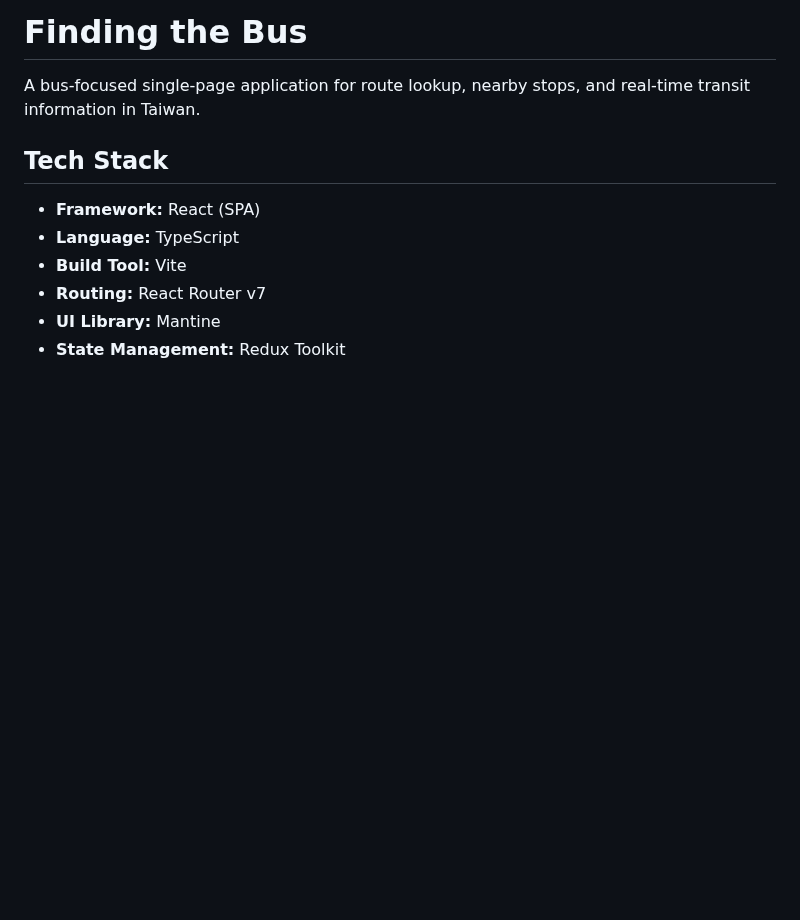
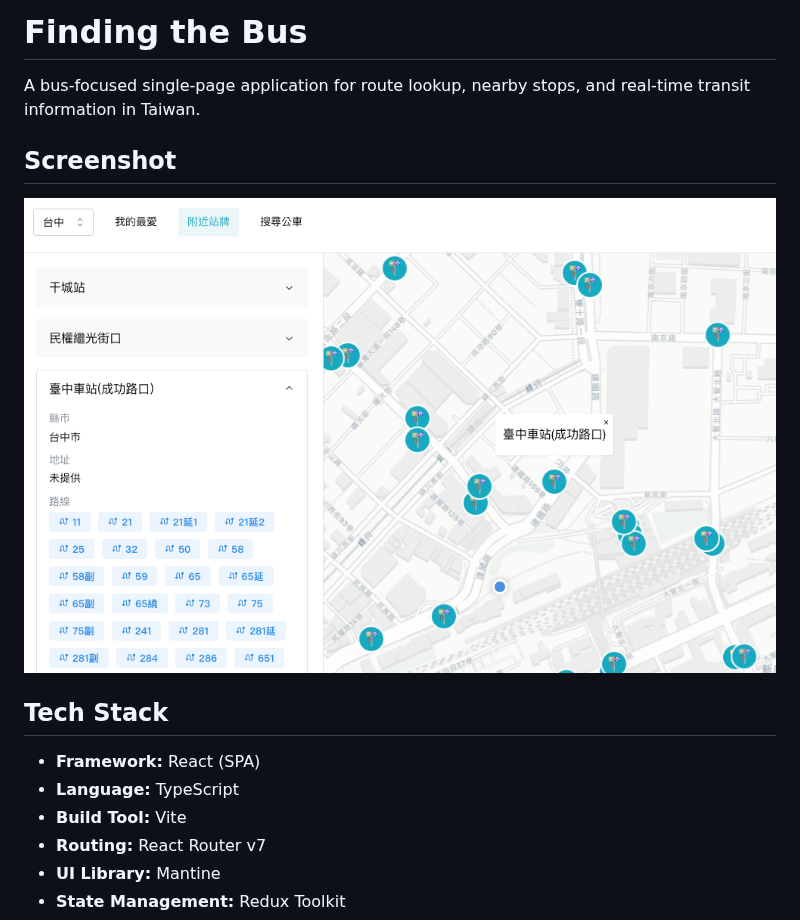
Before and after one commit to clhuang224/bus, a Markdown page: README.md, the part around the change. Drawn GitHub-style; pictures changed too: demo.png (added); blank space fills up the shorter version.

Commit message:
feat(readme): add demo screenshot to README

```diff
--- a/README.md
+++ b/README.md
@@ -1,6 +1,10 @@
 # Finding the Bus
 
 A bus-focused single-page application for route lookup, nearby stops, and real-time transit information in Taiwan.
+
+## Screenshot
+
+![demo](./demo.png)
 
 ## Tech Stack
 
```
